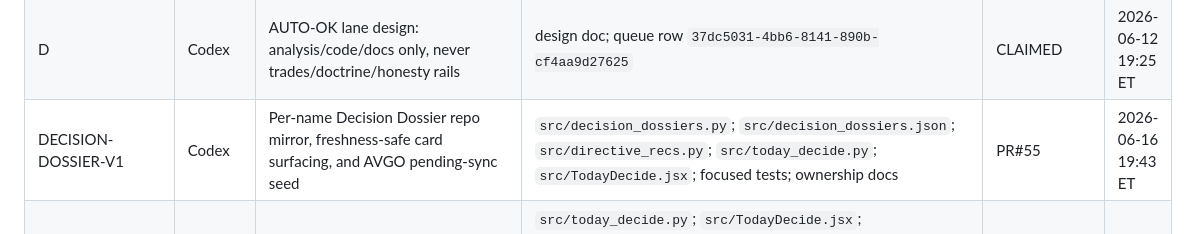
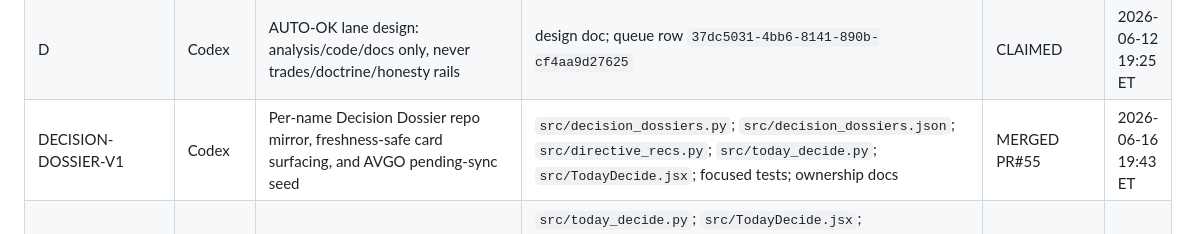
Before and after one commit to ender-lark/enderverse, a Markdown page: docs/WORKBOARD.md, the part around the change. GitHub-like rendering.

Commit message:
[codex] Mark decision dossier PR merged in workboard (#56)
Docs-only closeout for PR #55. Verified with git diff --check and GitHub Actions tests.

```diff
--- a/docs/WORKBOARD.md
+++ b/docs/WORKBOARD.md
@@ -18,7 +18,7 @@ Allowed statuses: `CLAIMED`, `IN-PROGRESS`, `PR#<n>`, `MERGED`, `SUPERSEDED`, `D
 | C4 | Codex | Bible tactical extension: tactical top/bottom and named levels; full-text monthly checklist | `src/fundstrat_bible.json`; `src/fundstrat_sector_stances.py`; FundStrat intake docs/tests | MERGED PR#32 | 2026-06-14 16:09 ET |
 | C5 | Codex | June catalyst additions and Notion Catalyst Calendar mirror | `src/catalysts.json`; catalyst intake outputs; Notion Catalyst Calendar | MERGED PR#28 | 2026-06-14 15:44 ET |
 | D | Codex | AUTO-OK lane design: analysis/code/docs only, never trades/doctrine/honesty rails | design doc; queue row `37dc5031-4bb6-8141-890b-cf4aa9d27625` | CLAIMED | 2026-06-12 19:25 ET |
-| DECISION-DOSSIER-V1 | Codex | Per-name Decision Dossier repo mirror, freshness-safe card surfacing, and AVGO pending-sync seed | `src/decision_dossiers.py`; `src/decision_dossiers.json`; `src/directive_recs.py`; `src/today_decide.py`; `src/TodayDecide.jsx`; focused tests; ownership docs | PR#55 | 2026-06-16 19:43 ET |
+| DECISION-DOSSIER-V1 | Codex | Per-name Decision Dossier repo mirror, freshness-safe card surfacing, and AVGO pending-sync seed | `src/decision_dossiers.py`; `src/decision_dossiers.json`; `src/directive_recs.py`; `src/today_decide.py`; `src/TodayDecide.jsx`; focused tests; ownership docs | MERGED PR#55 | 2026-06-16 19:43 ET |
 | WS2-CONVICTION-UNIFY | Codex | Phase 5: render readable conviction display from one `conviction_display` payload; render-only, no score changes | `src/today_decide.py`; `src/TodayDecide.jsx`; `src/cockpit_html_gen.py`; `src/conviction_cockpit_v6.jsx`; `src/full_build_runner.py`; `docs/dashboard_feed_block_classification.json`; renderer/data-health/parity tests | MERGED PR#52 | 2026-06-16 16:27 ET |
 | WS2-BATTERY-REGISTRY | Codex | Pluggable battery input registry and config; evidence-only, default payload byte-identical | `src/battery_evidence.py`; `src/conviction_weights.json`; `src/tunables.py`; `src/conviction_engine.py`; `src/directive_recs.py`; `src/test_battery_evidence.py`; `src/test_tunables.py`; `docs/how_to_change_a_conviction_input.md` | MERGED PR#53 | 2026-06-16 19:03 ET |
 | P2-2 | Codex | FS ingestion completeness guard and inventory backfill for active Bible layers | `src/fs_ingest_inventory.json`; `src/fs_ingest_guard.py`; FundStrat dashboard/morning warning channel | MERGED PR#13 | 2026-06-12 20:20 ET |
```
